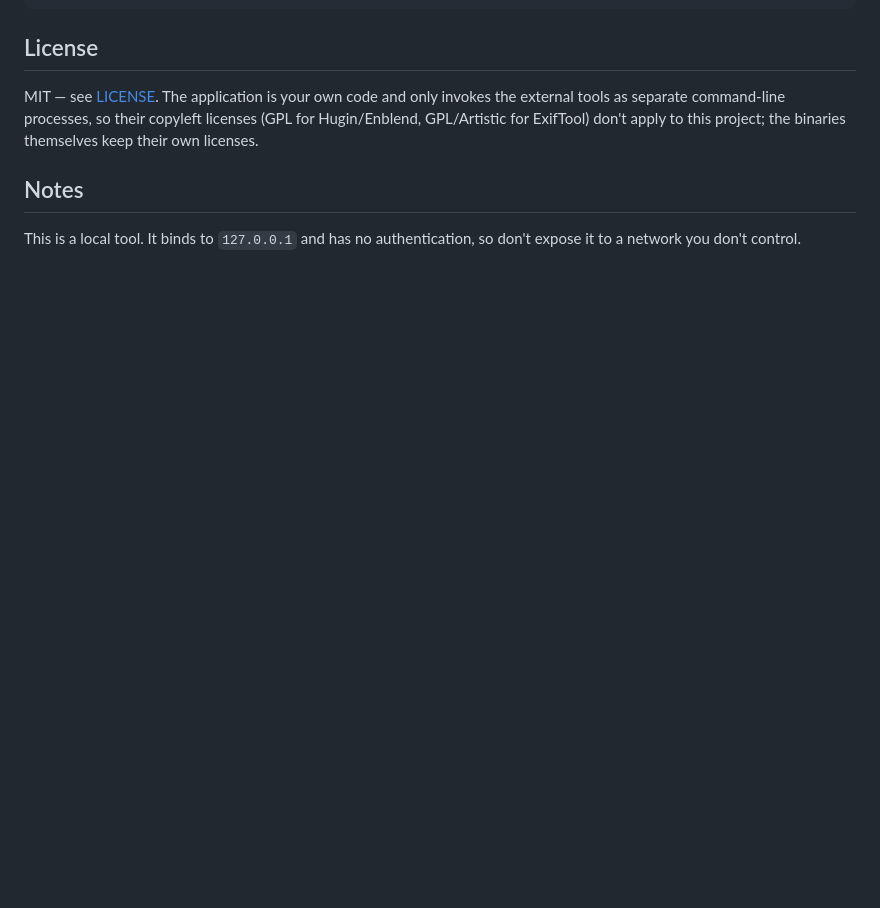
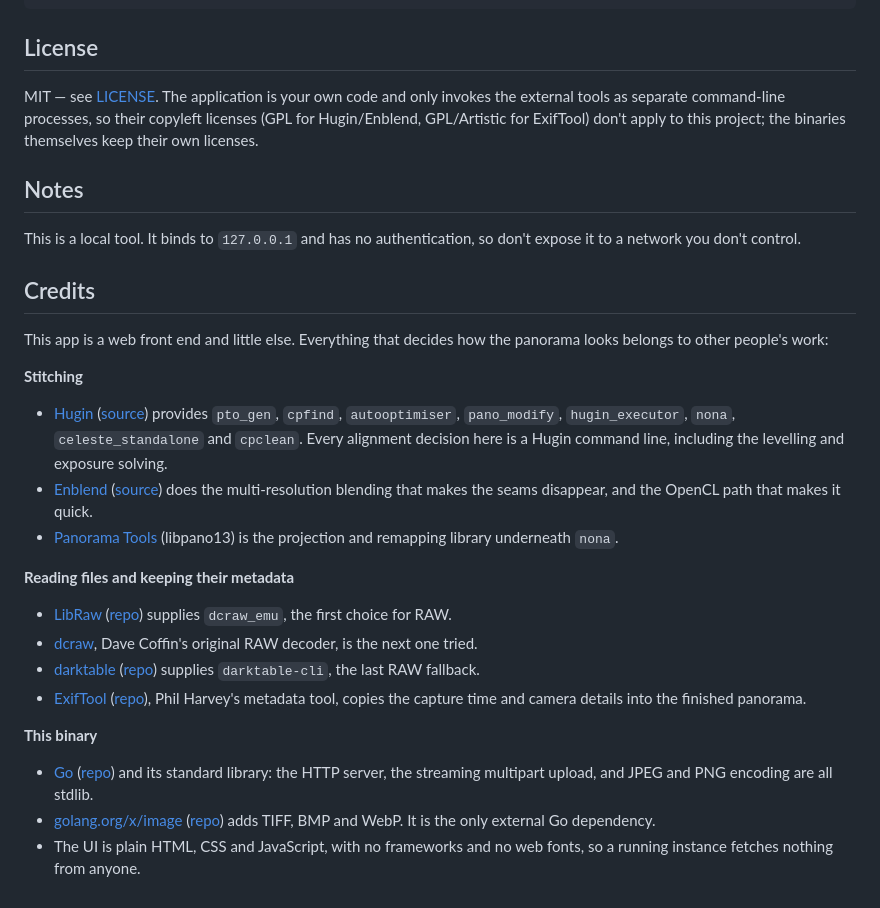
Before and after one commit to thinkbig1979/hugin-stitch-gui, a Markdown page: README.md, the part around the change. GitHub-like rendering; blank space fills up the shorter version.

Commit message:
docs: credit the tools and libraries the app depends on
Co-Authored-By: Claude Opus 5 <noreply@anthropic.com>

```diff
--- a/README.md
+++ b/README.md
@@ -375,3 +375,46 @@ project; the binaries themselves keep their own licenses.
 
 This is a local tool. It binds to `127.0.0.1` and has no authentication, so don't expose it to a
 network you don't control.
+
+## Credits
+
+This app is a web front end and little else. Everything that decides how the
+panorama looks belongs to other people's work:
+
+**Stitching**
+
+- [Hugin](https://hugin.sourceforge.io/)
+  ([source](https://sourceforge.net/p/hugin/hugin/ci/default/tree/)) provides
+  `pto_gen`, `cpfind`, `autooptimiser`, `pano_modify`, `hugin_executor`, `nona`,
+  `celeste_standalone` and `cpclean`. Every alignment decision here is a Hugin
+  command line, including the levelling and exposure solving.
+- [Enblend](https://enblend.sourceforge.net/)
+  ([source](https://sourceforge.net/p/enblend/code/ci/default/tree/)) does the
+  multi-resolution blending that makes the seams disappear, and the OpenCL path
+  that makes it quick.
+- [Panorama Tools](https://sourceforge.net/projects/panotools/) (libpano13) is
+  the projection and remapping library underneath `nona`.
+
+**Reading files and keeping their metadata**
+
+- [LibRaw](https://www.libraw.org/) ([repo](https://github.com/LibRaw/LibRaw))
+  supplies `dcraw_emu`, the first choice for RAW.
+- [dcraw](https://dechifro.org/dcraw/), Dave Coffin's original RAW decoder,
+  is the next one tried.
+- [darktable](https://www.darktable.org/)
+  ([repo](https://github.com/darktable-org/darktable)) supplies
+  `darktable-cli`, the last RAW fallback.
+- [ExifTool](https://exiftool.org/)
+  ([repo](https://github.com/exiftool/exiftool)), Phil Harvey's metadata tool,
+  copies the capture time and camera details into the finished panorama.
+
+**This binary**
+
+- [Go](https://go.dev/) ([repo](https://github.com/golang/go)) and its standard
+  library: the HTTP server, the streaming multipart upload, and JPEG and PNG
+  encoding are all stdlib.
+- [golang.org/x/image](https://pkg.go.dev/golang.org/x/image)
+  ([repo](https://github.com/golang/image)) adds TIFF, BMP and WebP. It is the
+  only external Go dependency.
+- The UI is plain HTML, CSS and JavaScript, with no frameworks and no web fonts,
+  so a running instance fetches nothing from anyone.
```
